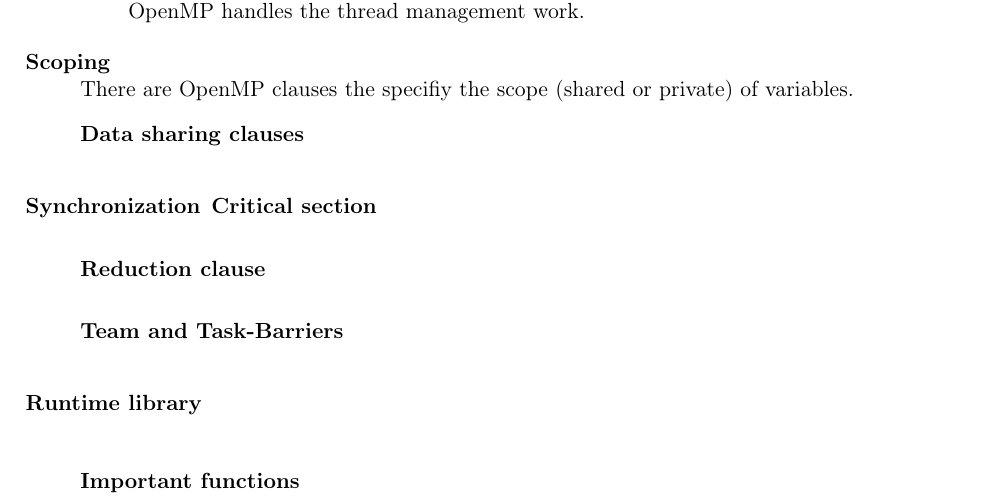
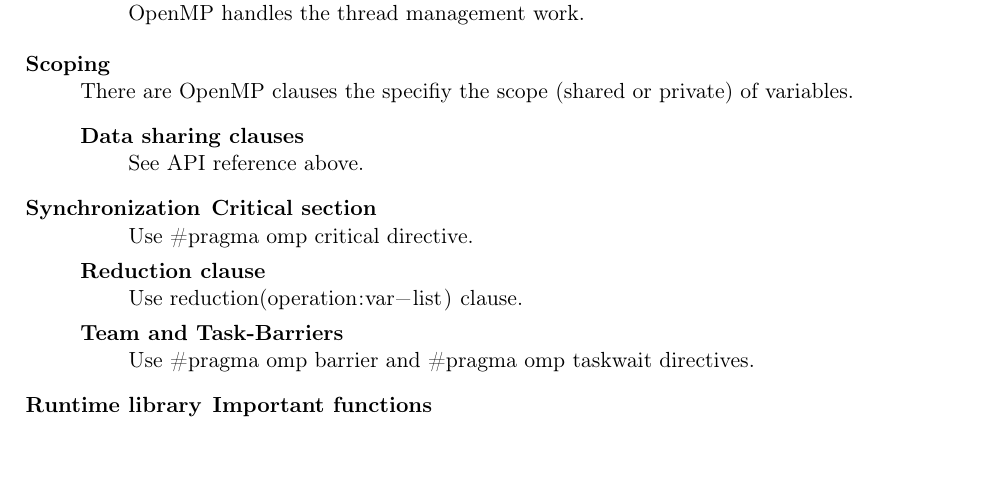
Before and after one commit to stv0g/rwth-misc, a LaTeX document (hpc_summary.tex): part of page 19 of 23, cut so that both start at the same text, the shorter picture padded with empty space. Compiled offline with pdfLaTeX.

Commit message:
more on openmp

```diff
--- a/hpc_summary.tex
+++ b/hpc_summary.tex
@@ -948,24 +948,19 @@ See \texttt{man bsub}.
 
 	\item[Scoping] There are OpenMP clauses the specifiy the scope (shared or private) of variables.
 	\begin{description}[style=nextline]
-		\item[Data sharing clauses] \hfill
-
+		\item[Data sharing clauses] See API reference above.
 	\end{description}
 
 	\item[Synchronization]
 	\begin{description}[style=nextline]
-		\item[Critical section] \hfill
+		\item[Critical section] Use \lstinline$#pragma omp critical$ directive.
+		\item[Reduction clause] Use \lstinline$reduction(operation:var-list)$ clause.
+ 		\item[Team and Task-Barriers] Use \lstinline$#pragma omp barrier$ and \lstinline$#pragma omp taskwait$ directives.
+ 	\end{description}
 
-		\item[Reduction clause] \hfill
-
-		\item[Team and Task-Barriers] \hfill
-
-	\end{description}
-	\item[Runtime library] \hfill
-
+	\item[Runtime library]
 	\begin{description}[style=nextline]
-		\item[Important functions] \hfill
-
+		\item[Important functions] See API reference above.
 	\end{description}
 
 \end{description}
```
